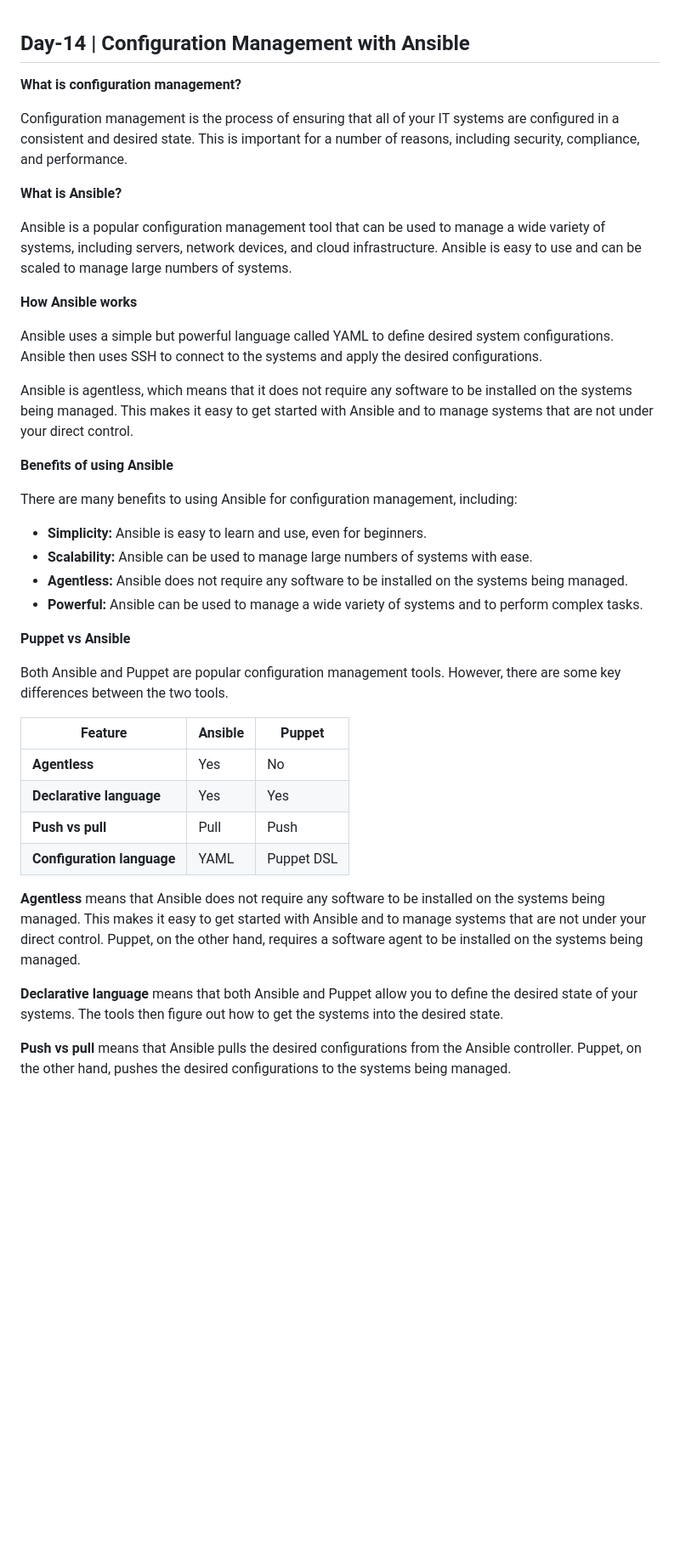
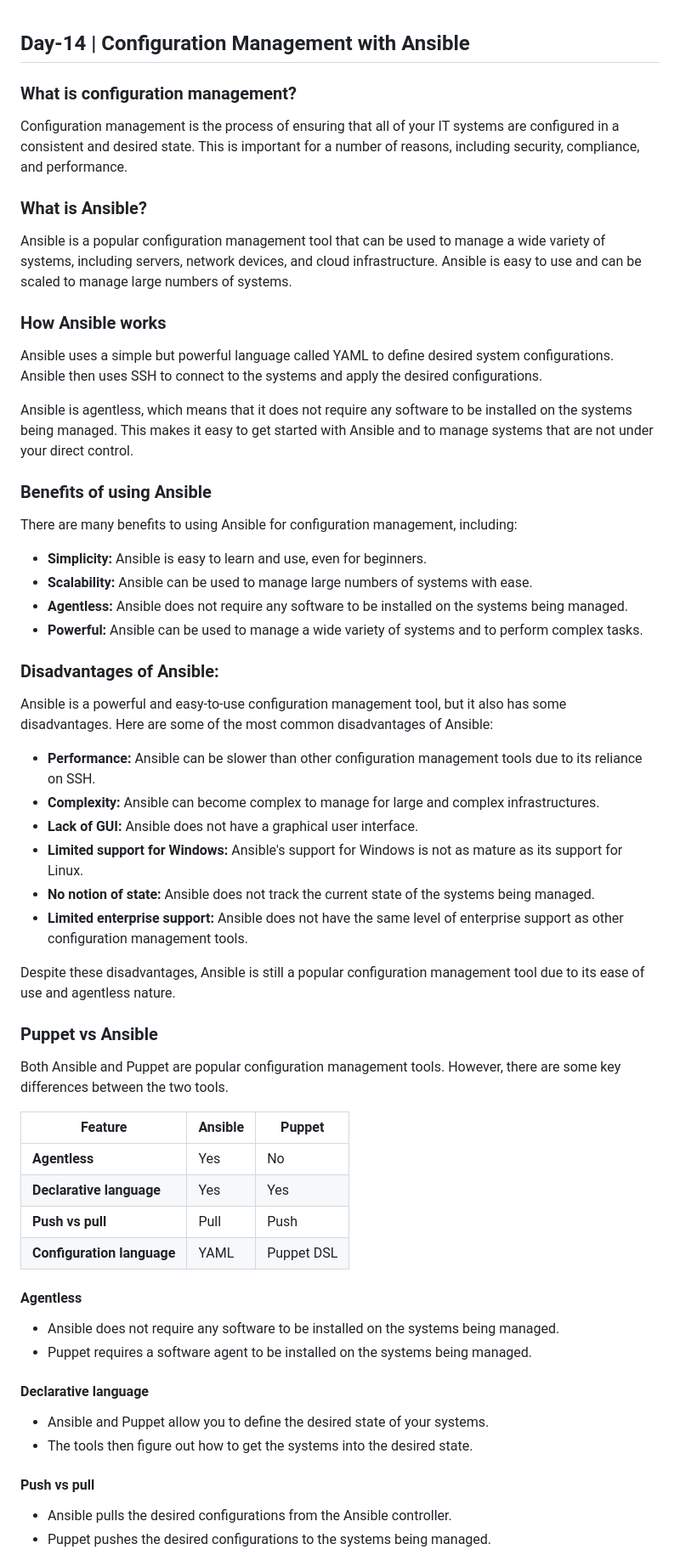
Before and after one commit to whoami-anoint/DevOps-Diary, a Markdown page: Day 14/18_config.md, the part around one of its changes. Shown at 85% size. Drawn GitHub-style; blank space fills up the shorter version.

```diff
--- a/Day 14/18_config.md
+++ b/Day 14/18_config.md
@@ -1,20 +1,20 @@
 ## Day-14 | Configuration Management with Ansible
 
-**What is configuration management?**
+### **What is configuration management?**
 
 Configuration management is the process of ensuring that all of your IT systems are configured in a consistent and desired state. This is important for a number of reasons, including security, compliance, and performance.
 
-**What is Ansible?**
+### **What is Ansible?**
 
 Ansible is a popular configuration management tool that can be used to manage a wide variety of systems, including servers, network devices, and cloud infrastructure. Ansible is easy to use and can be scaled to manage large numbers of systems.
 
-**How Ansible works**
+### **How Ansible works**
 
 Ansible uses a simple but powerful language called YAML to define desired system configurations. Ansible then uses SSH to connect to the systems and apply the desired configurations.
 
 Ansible is agentless, which means that it does not require any software to be installed on the systems being managed. This makes it easy to get started with Ansible and to manage systems that are not under your direct control.
 
-**Benefits of using Ansible**
+### **Benefits of using Ansible**
 
 There are many benefits to using Ansible for configuration management, including:
 
@@ -23,7 +23,20 @@ There are many benefits to using Ansible for configuration management, including
 * **Agentless:** Ansible does not require any software to be installed on the systems being managed.
 * **Powerful:** Ansible can be used to manage a wide variety of systems and to perform complex tasks.
 
-**Puppet vs Ansible**
+### **Disadvantages of Ansible:**
+
+Ansible is a powerful and easy-to-use configuration management tool, but it also has some disadvantages. Here are some of the most common disadvantages of Ansible:
+
+* **Performance:** Ansible can be slower than other configuration management tools due to its reliance on SSH.
+* **Complexity:** Ansible can become complex to manage for large and complex infrastructures.
+* **Lack of GUI:** Ansible does not have a graphical user interface.
+* **Limited support for Windows:** Ansible's support for Windows is not as mature as its support for Linux.
+* **No notion of state:** Ansible does not track the current state of the systems being managed.
+* **Limited enterprise support:** Ansible does not have the same level of enterprise support as other configuration management tools.
+
+Despite these disadvantages, Ansible is still a popular configuration management tool due to its ease of use and agentless nature.
+
+### **Puppet vs Ansible**
 
 Both Ansible and Puppet are popular configuration management tools. However, there are some key differences between the two tools.
 
@@ -34,9 +47,15 @@ Both Ansible and Puppet are popular configuration management tools. However, the
 | **Push vs pull** | Pull | Push |
 | **Configuration language** | YAML | Puppet DSL |
 
-**Agentless** means that Ansible does not require any software to be installed on the systems being managed. This makes it easy to get started with Ansible and to manage systems that are not under your direct control. Puppet, on the other hand, requires a software agent to be installed on the systems being managed.
+#### **Agentless**
+* Ansible does not require any software to be installed on the systems being managed.
+* Puppet requires a software agent to be installed on the systems being managed.
 
-**Declarative language** means that both Ansible and Puppet allow you to define the desired state of your systems. The tools then figure out how to get the systems into the desired state.
+#### **Declarative language**
+* Ansible and Puppet allow you to define the desired state of your systems.
+* The tools then figure out how to get the systems into the desired state.
 
-**Push vs pull** means that Ansible pulls the desired configurations from the Ansible controller. Puppet, on the other hand, pushes the desired configurations to the systems being managed.
+#### **Push vs pull**
+* Ansible pulls the desired configurations from the Ansible controller.
+* Puppet pushes the desired configurations to the systems being managed.
 
```
Also changed, not shown: other parts of Day 14/18_config.md (+11 -20 lines).
